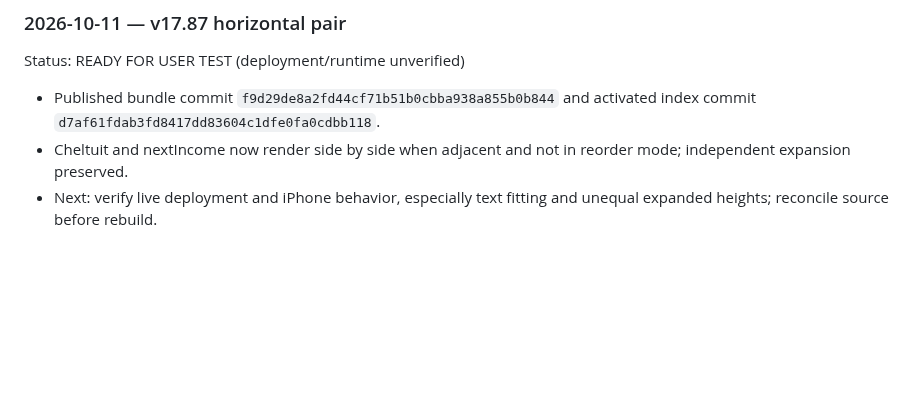
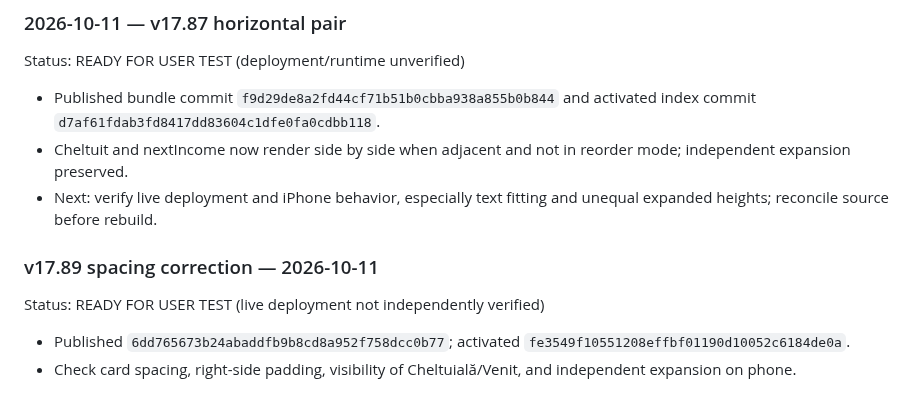
Before and after one commit to nikopol000/financial-autonomy-preview, a Markdown page: IMPLEMENTATION_QUEUE.md, the part around the change. Rendered like a GitHub page; blank space fills up the shorter version.

Commit message:
docs: checkpoint v17.89 spacing changes

```diff
--- a/IMPLEMENTATION_QUEUE.md
+++ b/IMPLEMENTATION_QUEUE.md
@@ -97,3 +97,8 @@ Status: READY FOR USER TEST (deployment/runtime unverified)
 - Published bundle commit `f9d29de8a2fd44cf71b51b0cbba938a855b0b844` and activated index commit `d7af61fdab3fd8417dd83604c1dfe0fa0cdbb118`.
 - Cheltuit and nextIncome now render side by side when adjacent and not in reorder mode; independent expansion preserved.
 - Next: verify live deployment and iPhone behavior, especially text fitting and unequal expanded heights; reconcile source before rebuild.
+
+### v17.89 spacing correction — 2026-10-11
+Status: READY FOR USER TEST (live deployment not independently verified)
+- Published `6dd765673b24abaddfb9b8cd8a952f758dcc0b77`; activated `fe3549f10551208effbf01190d10052c6184de0a`.
+- Check card spacing, right-side padding, visibility of Cheltuială/Venit, and independent expansion on phone.
```
